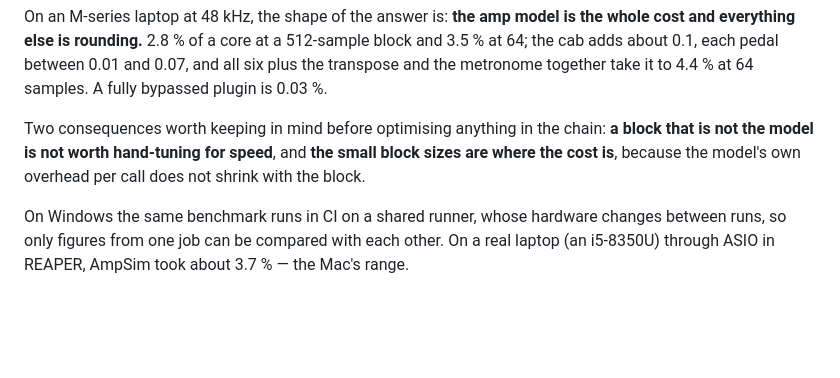
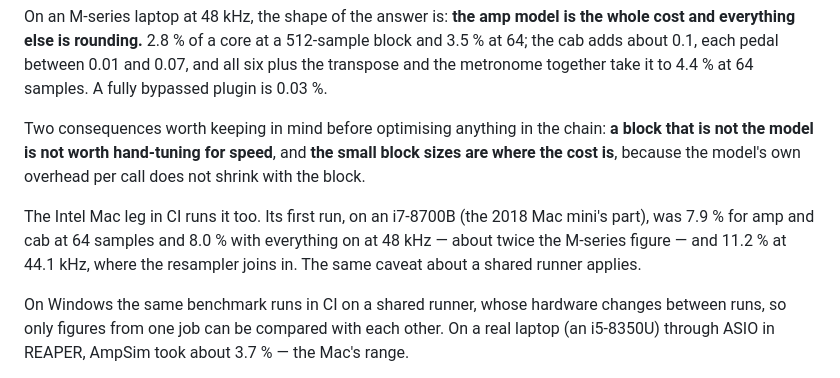
Before and after one commit to CatastrophicCoder/ampsim, a Markdown page: CLAUDE.md, the part around the change. Drawn GitHub-style; blank space fills up the shorter version.

Commit message:
Record the Intel Mac build's first benchmark
Co-Authored-By: Claude Opus 5.5 <noreply@anthropic.com>

```diff
--- a/CLAUDE.md
+++ b/CLAUDE.md
@@ -684,6 +684,11 @@ Two consequences worth keeping in mind before optimising anything in the chain:
 not the model is not worth hand-tuning for speed**, and **the small block sizes are where the cost
 is**, because the model's own overhead per call does not shrink with the block.
 
+The Intel Mac leg in CI runs it too. Its first run, on an i7-8700B (the 2018 Mac mini's part),
+was 7.9 % for amp and cab at 64 samples and 8.0 % with everything on at 48 kHz — about twice the
+M-series figure — and 11.2 % at 44.1 kHz, where the resampler joins in. The same caveat about a
+shared runner applies.
+
 On Windows the same benchmark runs in CI on a shared runner, whose hardware changes between runs,
 so only figures from one job can be compared with each other. On a real laptop (an i5-8350U)
 through ASIO in REAPER, AmpSim took about 3.7 % — the Mac's range.
```
